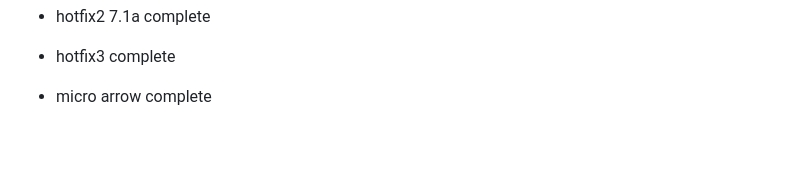
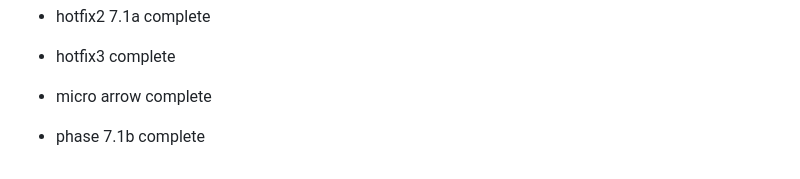
Before and after one commit to MagnumSSS/vibe-messenger, a Markdown page: README.md, the part around the change. Rendered like a GitHub page; blank space fills up the shorter version.

Commit message:
Phase 7.1b marker

```diff
--- a/README.md
+++ b/README.md
@@ -322,3 +322,5 @@ Private use only.
 - hotfix3 complete
 
 - micro arrow complete
+
+- phase 7.1b complete
```
